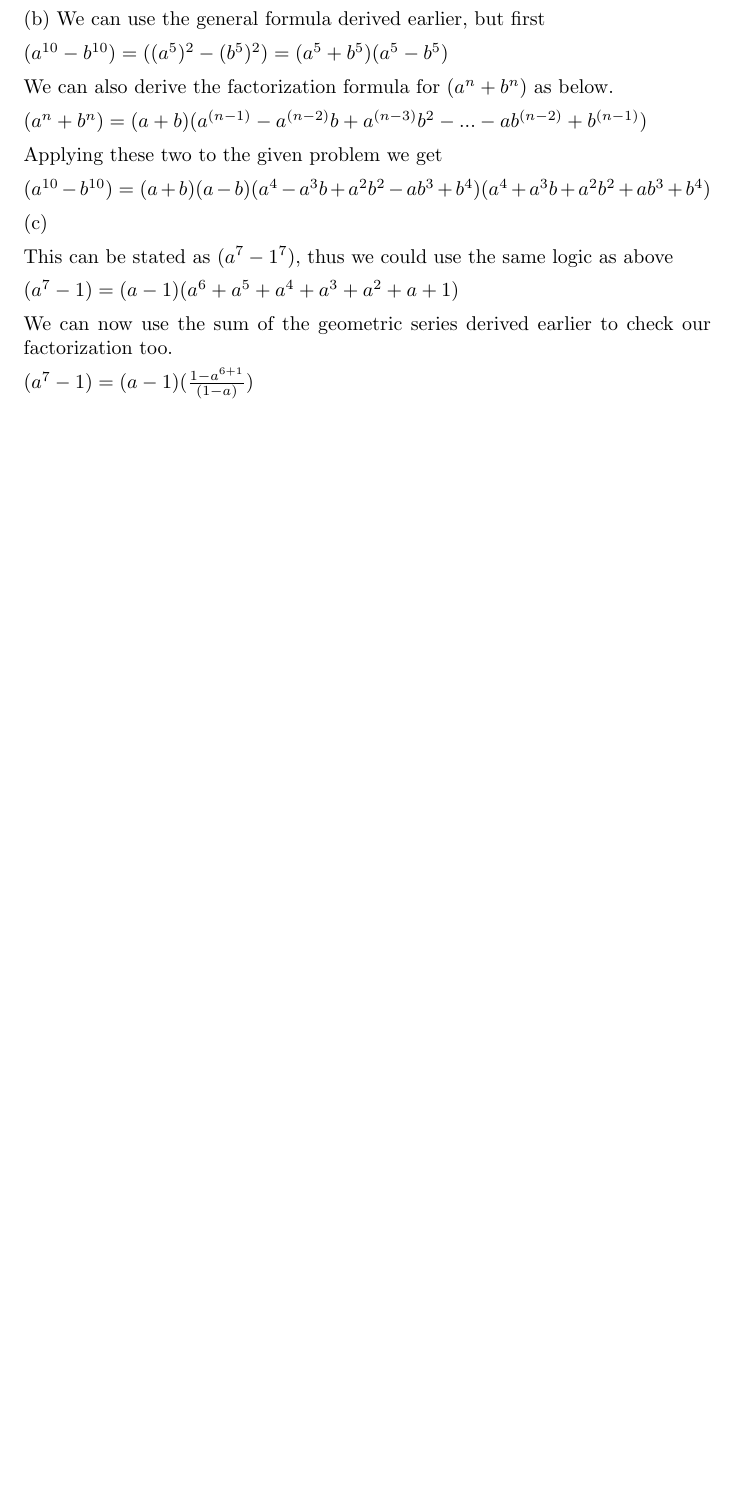
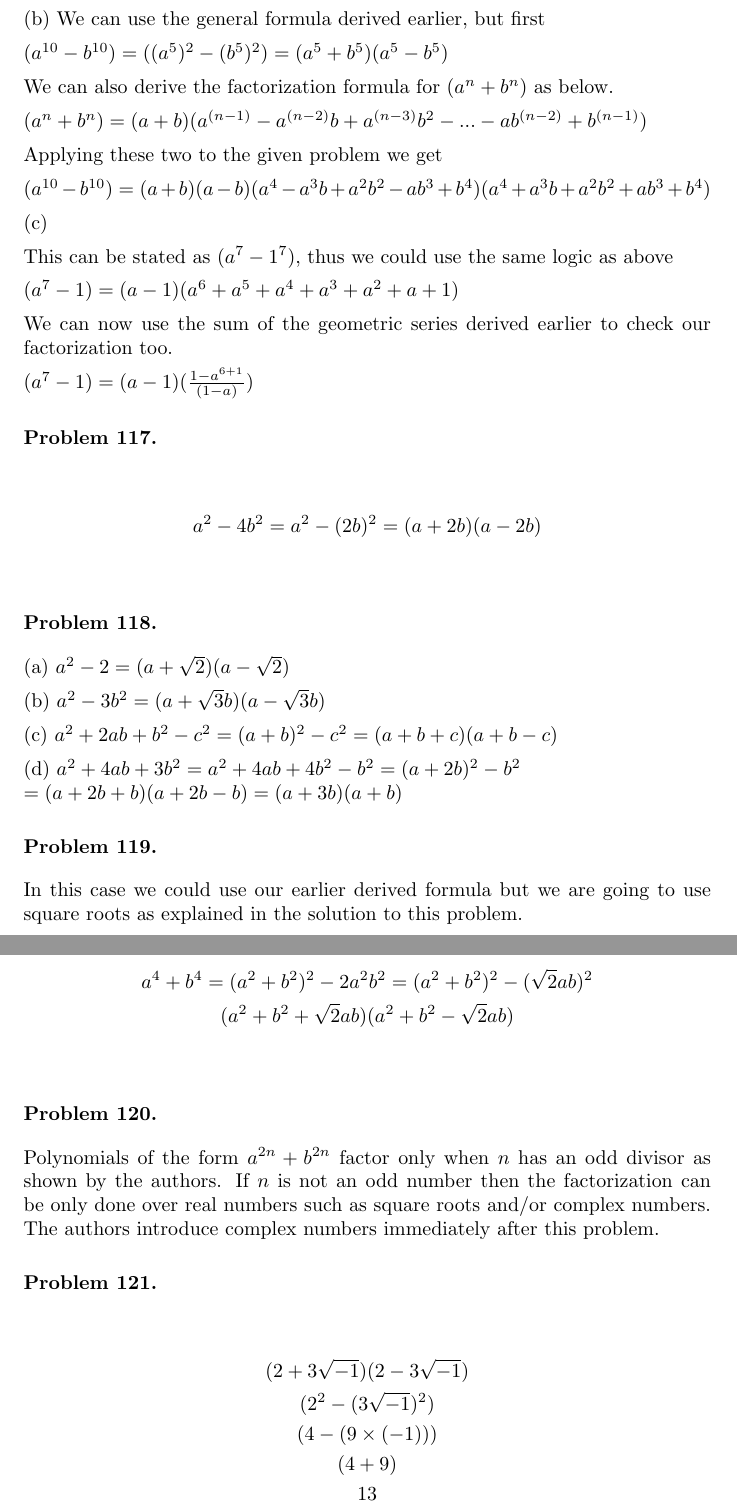
Before and after one commit to deepak-venkatesh/gelfand-algebra, a LaTeX paper (Algebra Solutions.tex): part of page 57 of 59 before the commit and two parts of pages 57 and 58 of 60 after it, the two joined at a grey line, cut so that both start at the same text, the shorter picture padded with empty space. Compiled offline with pdfLaTeX.

Commit message:
up to 121

```diff
--- a/Algebra Solutions.tex
+++ b/Algebra Solutions.tex
@@ -2603,6 +2603,51 @@ Thus the factorization is $(1 + a + a^2 + a^3 + a^4) (1 + a^5 + a^{10})$
 
 \end{problem}
 
+\begin{problem} %117
+  \begin{gather*}
+    a^2 - 4b^2 = a^2 - (2b)^2 = (a + 2b) (a - 2b)
+  \end{gather*}
+\end{problem}
+
+\begin{problem} %118
+  (a)
+  $a^2 - 2 = (a + \sqrt{2})(a - \sqrt{2})$
+
+  (b)
+  $a^2 - 3b^2 = (a + \sqrt{3}b)(a - \sqrt{3}b)$
+
+  (c)
+  $a^2 + 2ab + b^2 - c^2 = (a + b)^2 - c^2 = (a + b + c) (a + b - c)$
+
+  (d)
+  $a^2 + 4ab + 3b^2 = a^2 + 4ab + 4b^2 - b^2 = (a + 2b)^2 - b^2 \\= (a + 2b + b) (a + 2b -b) = (a + 3b) (a + b)$
+\end{problem}
+
+\begin{problem} %119
+  In this case we could use our earlier derived formula but we are going to use square roots as explained in the solution to this problem.
+
+  \begin{gather*}
+    a^4 + b^4 = (a^2 + b^2)^2 - 2a^2b^2 = (a^2 + b^2)^2 - (\sqrt{2}ab)^2\\
+    (a^2 + b^2 + \sqrt{2}ab)(a^2 + b^2 - \sqrt{2}ab)
+  \end{gather*}
+\end{problem}
+
+\begin{problem} %120
+  Polynomials of the form $a^{2n} + b^{2n}$ factor only when $n$ has an odd divisor as shown by the authors. If $n$ is not an odd number
+  then the factorization can be only done over real numbers such as square roots and/or complex numbers. The authors introduce complex numbers
+  immediately after this problem.
+\end{problem}
+
+\begin{problem} %121
+  \begin{gather*}
+    (2 + 3\sqrt{-1})(2 - 3\sqrt{-1})\\
+    (2^2 - (3\sqrt{-1})^2)\\
+    (4 - (9 \times (-1)))\\
+    (4 + 9)\\
+    13
+  \end{gather*}
+\end{problem}
+
 
 
 %%%%%%%%%% 33
```
Also changed, not shown: Algebra Solutions.pdf.
